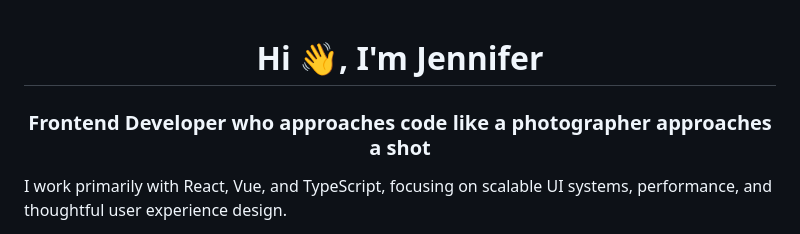
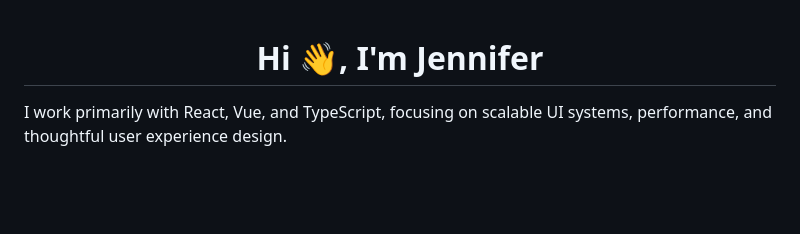
Before and after one commit to JJLindsey/JJLindsey, a Markdown page: README.md, the part around the change. Rendered like a GitHub page; blank space fills up the shorter version.

Commit message:
Update README to remove personal coding philosophy
Removed a line describing the developer's approach to coding.

```diff
--- a/README.md
+++ b/README.md
@@ -1,5 +1,4 @@
 <h1 align="center">Hi 👋, I'm Jennifer</h1>
-<h3 align="center">Frontend Developer who approaches code like a photographer approaches a shot</h3>
 
 <p align="center"Frontend Engineer building interactive, AI-enabled web applications.
 
```
